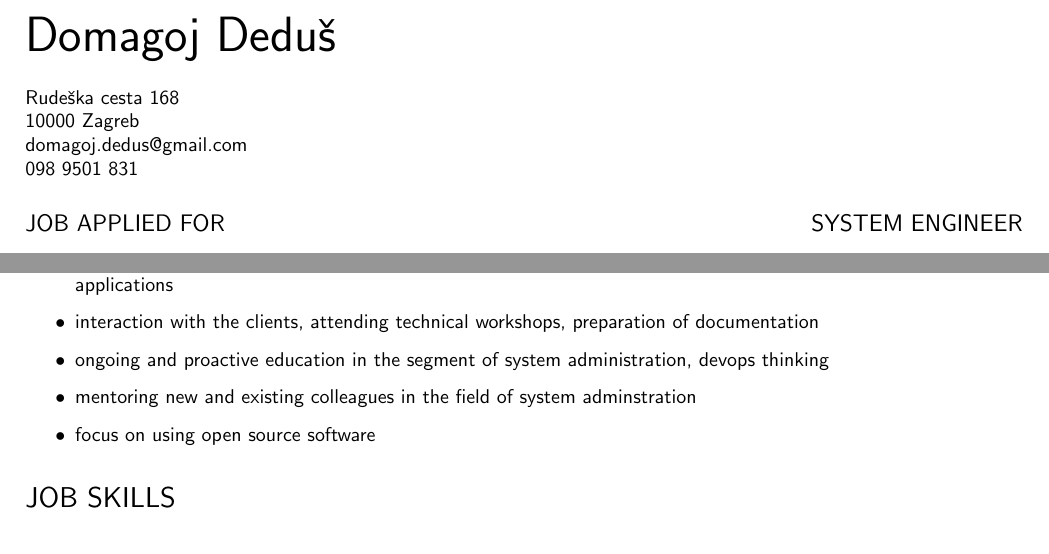
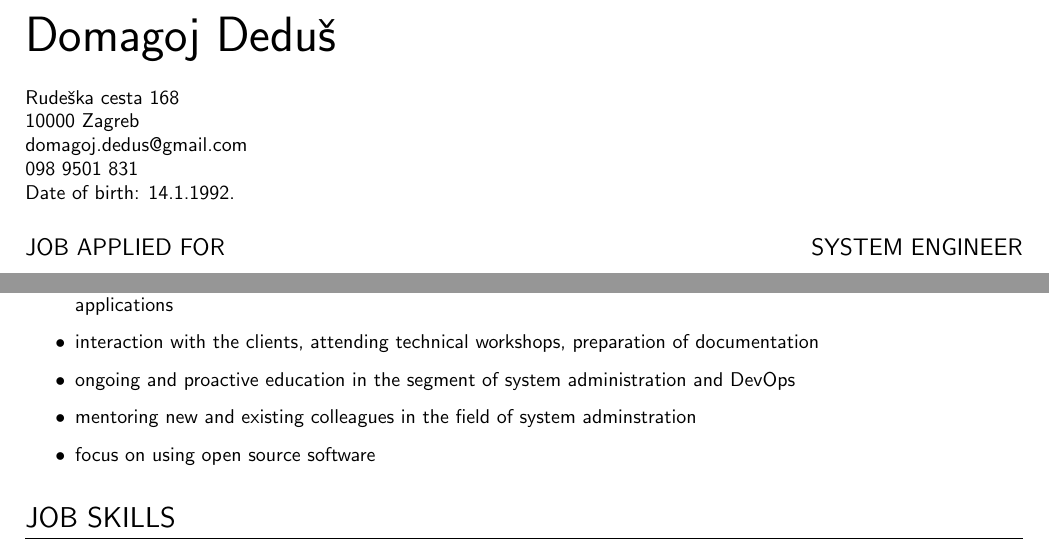
Before and after one commit to dsuded/cv, a LaTeX CV (cv.tex): two parts of pages 1 and 2 of 2, joined at a grey line, cut so that both start at the same text. Compiled offline with pdfLaTeX.

Commit message:
some more changes

```diff
--- a/cv.tex
+++ b/cv.tex
@@ -9,6 +9,8 @@ Rudeška cesta 168
 domagoj.dedus@gmail.com
 
 098 9501 831
+
+Date of birth: 14.1.1992.
 \job{JOB APPLIED FOR}{SYSTEM ENGINEER}
 \section{EDUCATION AND TRAINING}
 \datedsubsection{Electrical Engineer}{2006-2010}
@@ -58,7 +60,7 @@ network equipment and other hardware or software
     \item supporting devops ecosystem applications: Docker, Jenkins, Nexus, gitlab-ci, Sonarqube, Red Hat Openshift
     \item installing and maintaining various middleware servers such as Wildfly and Oracle Weblogic and proprietary java applications
     \item interaction with the clients, attending technical workshops, preparation of documentation
-    \item ongoing and proactive education in the segment of system administration, devops thinking
+    \item ongoing and proactive education in the segment of system administration and DevOps
     \item mentoring new and existing colleagues in the field of system adminstration
     \item focus on using open source software
 \end{itemize}
```
